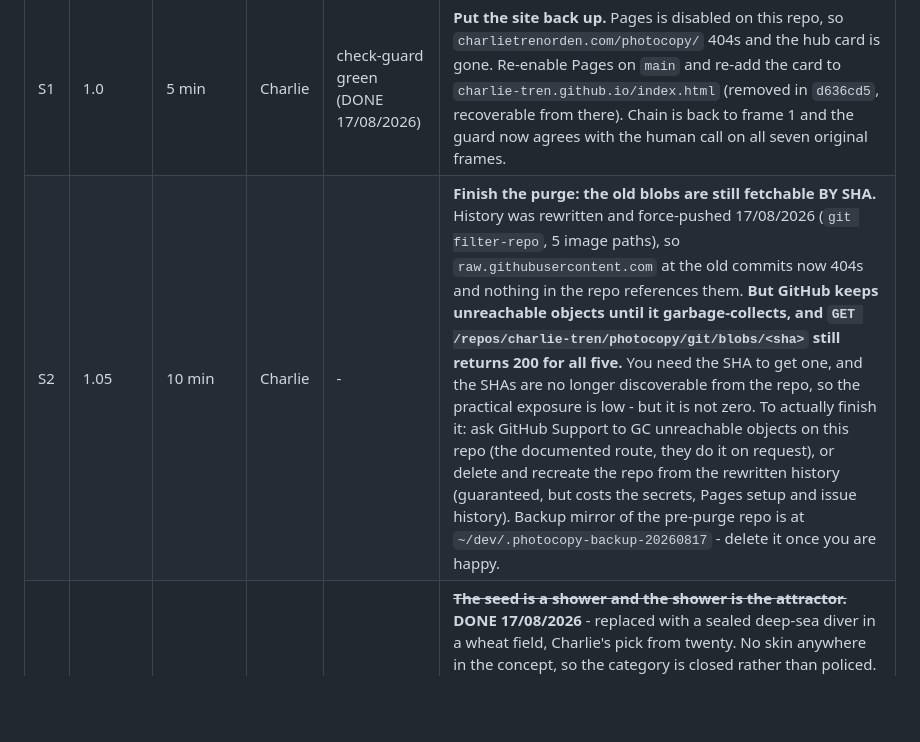
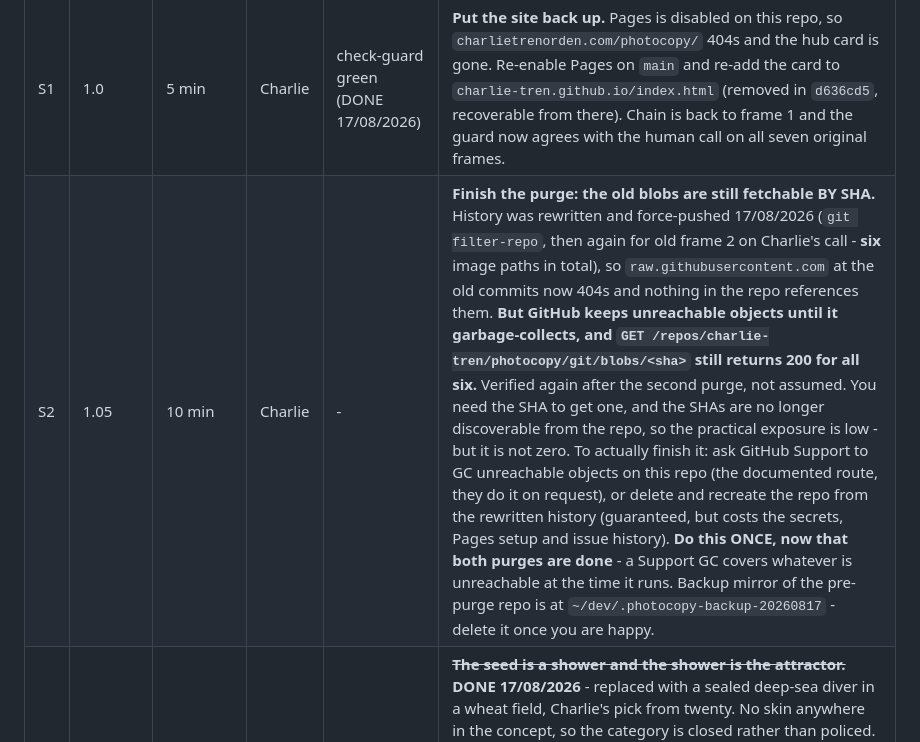
Before and after one commit to charlie-tren/photocopy, a Markdown page: docs/TODO.md, the part around the change. Drawn GitHub-style; blank space fills up the shorter version.

Commit message:
Old frame 2 purged too - six paths gone from history

```diff
--- a/docs/TODO.md
+++ b/docs/TODO.md
@@ -3,7 +3,7 @@
 | ID | Priority | Duration | Input | Prereqs | Description |
 |---|---|---|---|---|---|
 | S1 | 1.0 | 5 min | Charlie | check-guard green (DONE 17/08/2026) | **Put the site back up.** Pages is disabled on this repo, so `charlietrenorden.com/photocopy/` 404s and the hub card is gone. Re-enable Pages on `main` and re-add the card to `charlie-tren.github.io/index.html` (removed in `d636cd5`, recoverable from there). Chain is back to frame 1 and the guard now agrees with the human call on all seven original frames. |
-| S2 | 1.05 | 10 min | Charlie | - | **Finish the purge: the old blobs are still fetchable BY SHA.** History was rewritten and force-pushed 17/08/2026 (`git filter-repo`, 5 image paths), so `raw.githubusercontent.com` at the old commits now 404s and nothing in the repo references them. **But GitHub keeps unreachable objects until it garbage-collects, and `GET /repos/charlie-tren/photocopy/git/blobs/<sha>` still returns 200 for all five.** You need the SHA to get one, and the SHAs are no longer discoverable from the repo, so the practical exposure is low - but it is not zero. To actually finish it: ask GitHub Support to GC unreachable objects on this repo (the documented route, they do it on request), or delete and recreate the repo from the rewritten history (guaranteed, but costs the secrets, Pages setup and issue history). Backup mirror of the pre-purge repo is at `~/dev/.photocopy-backup-20260817` - delete it once you are happy. |
+| S2 | 1.05 | 10 min | Charlie | - | **Finish the purge: the old blobs are still fetchable BY SHA.** History was rewritten and force-pushed 17/08/2026 (`git filter-repo`, then again for old frame 2 on Charlie's call - **six** image paths in total), so `raw.githubusercontent.com` at the old commits now 404s and nothing in the repo references them. **But GitHub keeps unreachable objects until it garbage-collects, and `GET /repos/charlie-tren/photocopy/git/blobs/<sha>` still returns 200 for all six.** Verified again after the second purge, not assumed. You need the SHA to get one, and the SHAs are no longer discoverable from the repo, so the practical exposure is low - but it is not zero. To actually finish it: ask GitHub Support to GC unreachable objects on this repo (the documented route, they do it on request), or delete and recreate the repo from the rewritten history (guaranteed, but costs the secrets, Pages setup and issue history). **Do this ONCE, now that both purges are done** - a Support GC covers whatever is unreachable at the time it runs. Backup mirror of the pre-purge repo is at `~/dev/.photocopy-backup-20260817` - delete it once you are happy. |
 | S3 | ~~2.05~~ | - | - | - | ~~**The seed is a shower and the shower is the attractor.**~~ **DONE 17/08/2026** - replaced with a sealed deep-sea diver in a wheat field, Charlie's pick from twenty. No skin anywhere in the concept, so the category is closed rather than policed. Original note: `settings.yaml` seeds "an empty tiled room with a drain in the floor", which the image model reads as a wet room; an unclothed figure in a wet room is a strong pull toward a nude, and that is the exact path frames 2-7 walked. The guard now blocks the destination, but the chain will keep walking at it and burning redraws. Changing the seed means editing the one authored input in the project, so it is Charlie's call, not a fix to apply quietly. |
 | S5 | 2.4 | 5 min | Auto | - | **The guard acceptance test is now local-only.** `tools/checkguard.py` used to read its five fixture frames out of git history; the purge took them with it, so the fixtures live outside the repo at `~/dev/.photocopy-guard-fixtures` and the `check-guard` workflow was deleted rather than left to fail on every run. Consequence: **the only end-to-end proof of the decency floor runs on Charlie's machine and nowhere else.** If those files are lost the test is lost - there is no regenerating frames a live chain took five days to drift into. Worth a second copy somewhere durable. |
 | S4 | 2.2 | 30 min | Auto | - | **A second detector, from a different provider.** The floor rests on one Gemini call - one API, one quota, one prompt. **NudeNet was measured on 17/08/2026 and REJECTED: it missed frame 3 entirely at any confidence, and scored 4/7 against Gemini's 7/7.** It is trained on photographs of people and these are gold mannequins, i.e. out of distribution. Do not re-pitch it without new evidence. The live option is a Cloudflare Workers AI vision model - genuinely independent, free, and `CF_API_TOKEN` is already configured here. Needs a model name verified against the account's available list, then wire it into `safety.check_image` as an OR-gate and re-run `check-guard`. |
```
